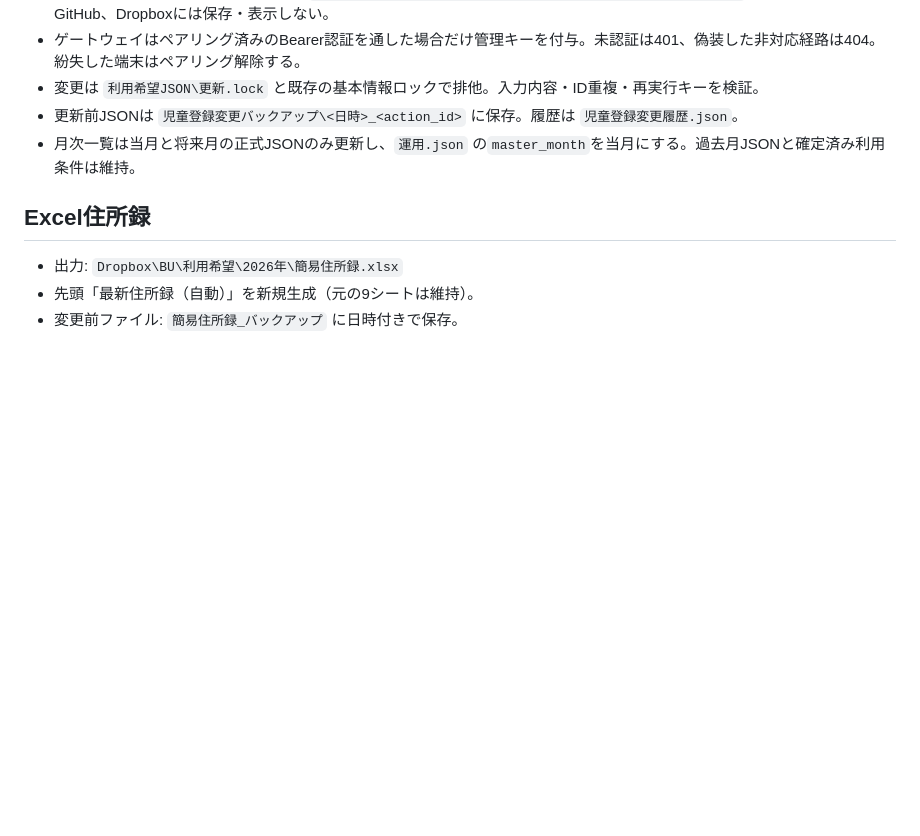
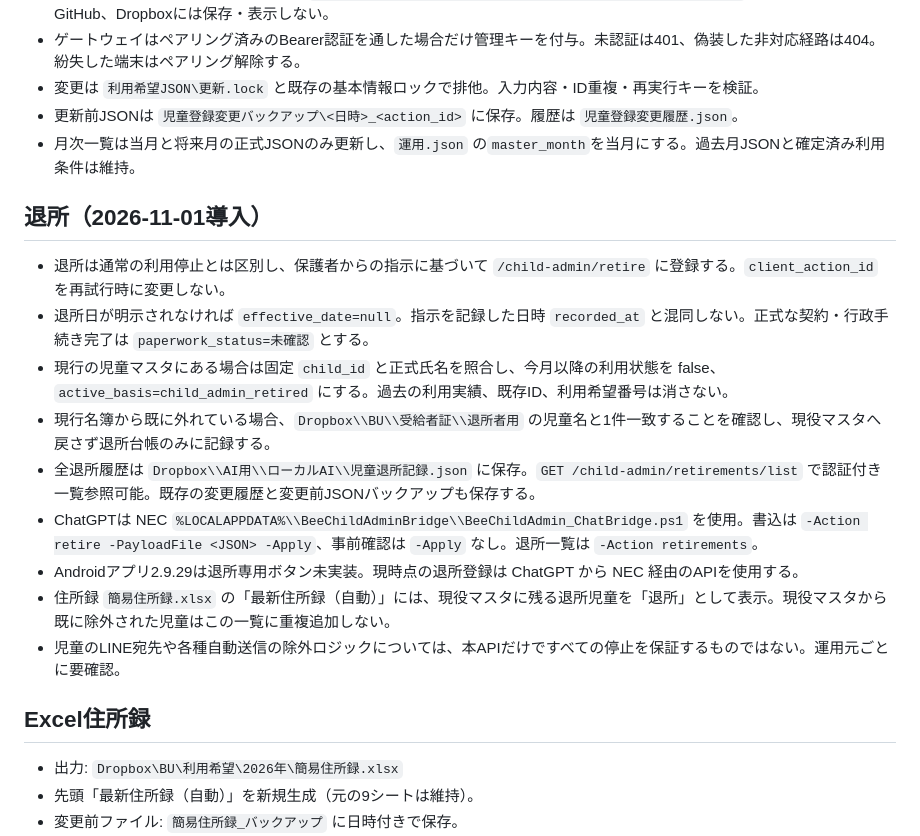
Before and after one commit to beeflat-dotcom/mywatch-home2, a Markdown page: bee-child-admin/README.md, the part around the change. Drawn GitHub-style; blank space fills up the shorter version.

Commit message:
Document child retirement API, archived-only semantics, address book status, and operator caveats

```diff
--- a/bee-child-admin/README.md
+++ b/bee-child-admin/README.md
@@ -64,6 +64,18 @@ API例（新規）:
 - 更新前JSONは `児童登録変更バックアップ\<日時>_<action_id>` に保存。履歴は `児童登録変更履歴.json`。
 - 月次一覧は当月と将来月の正式JSONのみ更新し、`運用.json` の`master_month`を当月にする。過去月JSONと確定済み利用条件は維持。
 
+## 退所（2026-11-01導入）
+
+- 退所は通常の利用停止とは区別し、保護者からの指示に基づいて `/child-admin/retire` に登録する。`client_action_id` を再試行時に変更しない。
+- 退所日が明示されなければ `effective_date=null`。指示を記録した日時 `recorded_at` と混同しない。正式な契約・行政手続き完了は `paperwork_status=未確認` とする。
+- 現行の児童マスタにある場合は固定 `child_id` と正式氏名を照合し、今月以降の利用状態を false、`active_basis=child_admin_retired` にする。過去の利用実績、既存ID、利用希望番号は消さない。
+- 現行名簿から既に外れている場合、`Dropbox\\BU\\受給者証\\退所者用` の児童名と1件一致することを確認し、現役マスタへ戻さず退所台帳のみに記録する。
+- 全退所履歴は `Dropbox\\AI用\\ローカルAI\\児童退所記録.json` に保存。`GET /child-admin/retirements/list` で認証付き一覧参照可能。既存の変更履歴と変更前JSONバックアップも保存する。
+- ChatGPTは NEC `%LOCALAPPDATA%\\BeeChildAdminBridge\\BeeChildAdmin_ChatBridge.ps1` を使用。書込は `-Action retire -PayloadFile <JSON> -Apply`、事前確認は `-Apply` なし。退所一覧は `-Action retirements`。
+- Androidアプリ2.9.29は退所専用ボタン未実装。現時点の退所登録は ChatGPT から NEC 経由のAPIを使用する。
+- 住所録 `簡易住所録.xlsx` の「最新住所録（自動）」には、現役マスタに残る退所児童を「退所」として表示。現役マスタから既に除外された児童はこの一覧に重複追加しない。
+- 児童のLINE宛先や各種自動送信の除外ロジックについては、本APIだけですべての停止を保証するものではない。運用元ごとに要確認。
+
 ## Excel住所録
 
 - 出力: `Dropbox\BU\利用希望\2026年\簡易住所録.xlsx`
```
